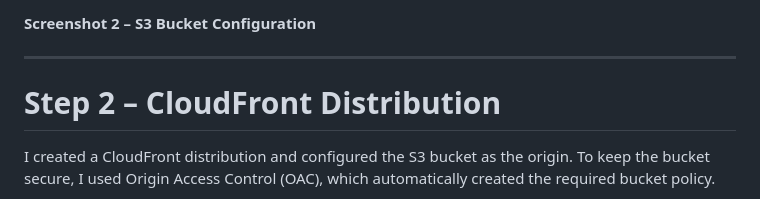
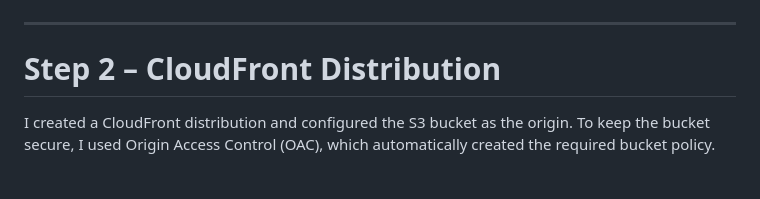
Before and after one commit to daud-rh-cloud/AWS-Serverless-Cloud-Resume-Project, a Markdown page: README.md, the part around one of its changes. Drawn GitHub-style.

```diff
--- a/README.md
+++ b/README.md
@@ -20,5 +21,5 @@ I then created an S3 bucket, enabled Static Website Hosting, and uploaded all we
 
-**Screenshot 2 – S3 Bucket Configuration**
+
 
 ---
 
```
Also changed, not shown: other parts of README.md (+2 -1 lines).
